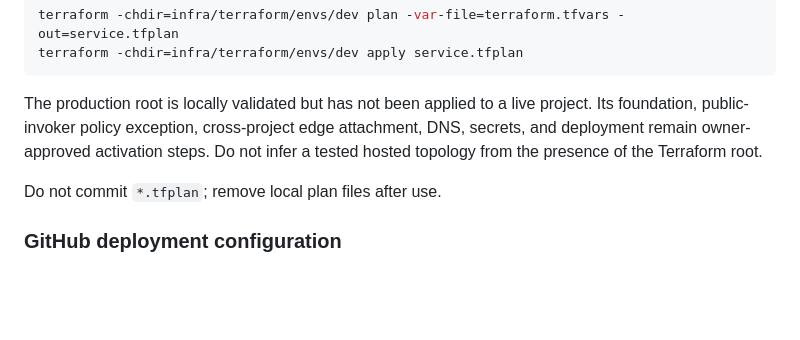
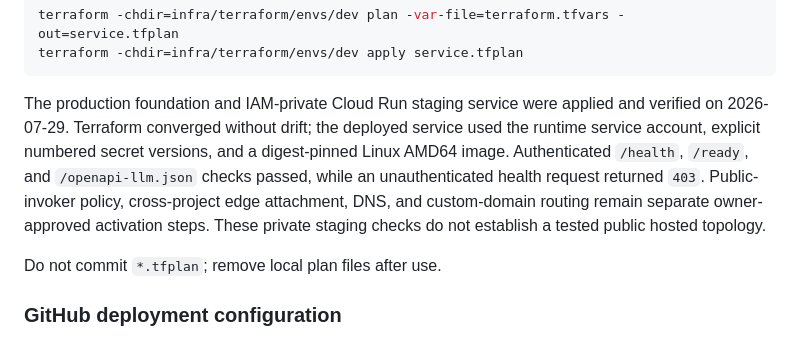
Before and after one commit to MatrixedMind/MatrixedMind, a Markdown page: docs/OPERATIONS.md, the part around the change. Rendered like a GitHub page; blank space fills up the shorter version.

Commit message:
Record verified production private staging

````diff
--- a/docs/OPERATIONS.md
+++ b/docs/OPERATIONS.md
@@ -191,10 +191,13 @@ terraform -chdir=infra/terraform/envs/dev plan -var-file=terraform.tfvars -out=s
 terraform -chdir=infra/terraform/envs/dev apply service.tfplan
 ```
 
-The production root is locally validated but has not been applied to a live project. Its foundation,
-public-invoker policy exception, cross-project edge attachment, DNS, secrets, and deployment remain
-owner-approved activation steps. Do not infer a tested hosted topology from the presence of the
-Terraform root.
+The production foundation and IAM-private Cloud Run staging service were applied and verified on
+2026-07-29. Terraform converged without drift; the deployed service used the runtime service
+account, explicit numbered secret versions, and a digest-pinned Linux AMD64 image. Authenticated
+`/health`, `/ready`, and `/openapi-llm.json` checks passed, while an unauthenticated health request
+returned `403`. Public-invoker policy, cross-project edge attachment, DNS, and custom-domain routing
+remain separate owner-approved activation steps. These private staging checks do not establish a
+tested public hosted topology.
 
 Do not commit `*.tfplan`; remove local plan files after use.
 
````
